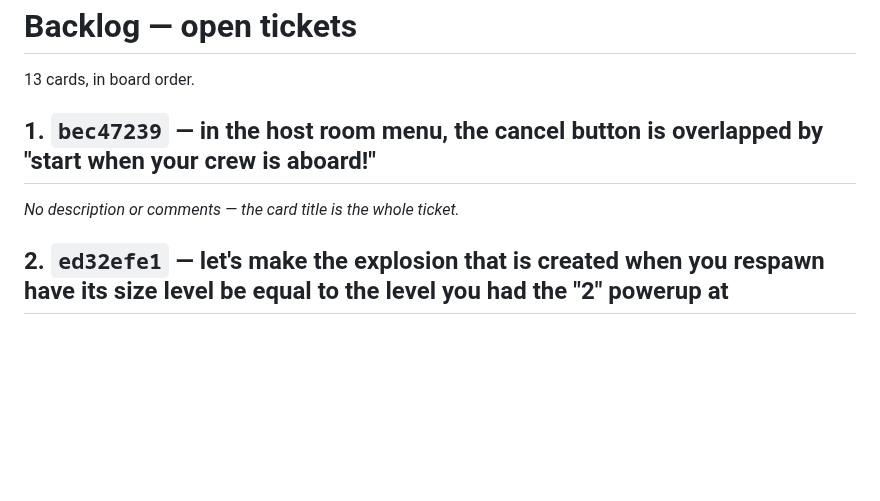
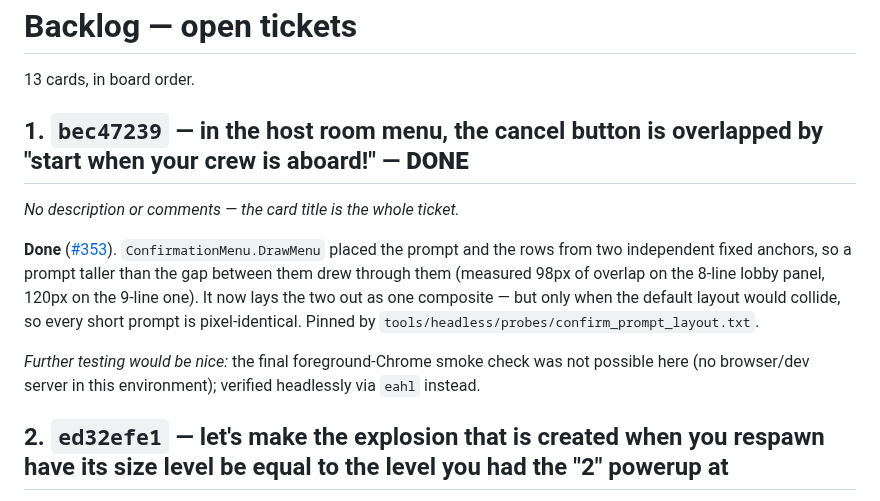
Before and after one commit to Coamithra/RotEA26, a Markdown page: BACKLOG.md, the part around the change. Rendered like a GitHub page; blank space fills up the shorter version.

Commit message:
docs: mark card bec47239 done in BACKLOG.md
Co-Authored-By: Claude Opus 5 <noreply@anthropic.com>
Claude-Session: https://claude.ai/code/session_01Wo7jWN1M5YdbqzMKRwqbem

```diff
--- a/BACKLOG.md
+++ b/BACKLOG.md
@@ -2,9 +2,18 @@
 
 13 cards, in board order.
 
-## 1. `bec47239` — in the host room menu, the cancel button is overlapped by "start when your crew is aboard!"
+## 1. `bec47239` — in the host room menu, the cancel button is overlapped by "start when your crew is aboard!" — **DONE**
 
 _No description or comments — the card title is the whole ticket._
+
+**Done** ([#353](https://github.com/Coamithra/RotEA26/pull/353)). `ConfirmationMenu.DrawMenu` placed the
+prompt and the rows from two independent fixed anchors, so a prompt taller than the gap between them
+drew through them (measured 98px of overlap on the 8-line lobby panel, 120px on the 9-line one). It now
+lays the two out as one composite — but only when the default layout would collide, so every short
+prompt is pixel-identical. Pinned by `tools/headless/probes/confirm_prompt_layout.txt`.
+
+_Further testing would be nice:_ the final foreground-Chrome smoke check was not possible here (no
+browser/dev server in this environment); verified headlessly via `eahl` instead.
 
 ## 2. `ed32efe1` — let's make the explosion that is created when you respawn have its size level be equal to the level you had the "2" powerup at
 
```
